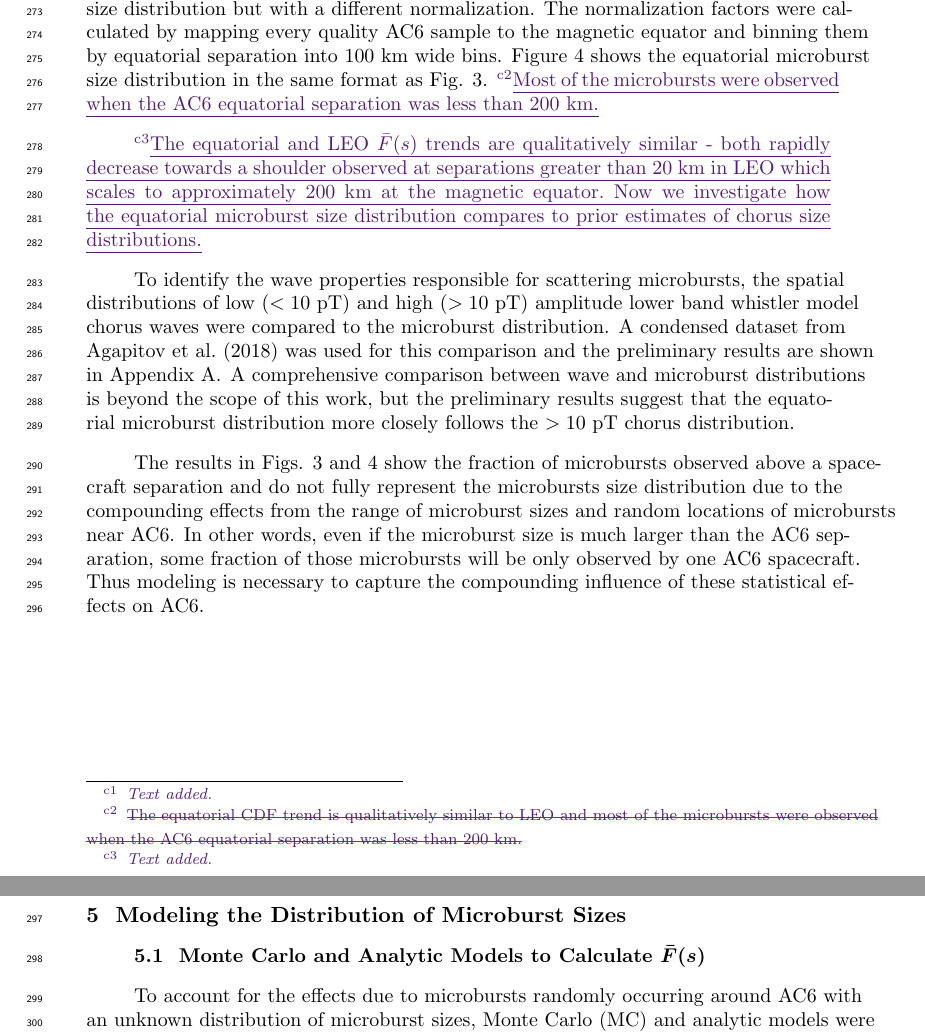
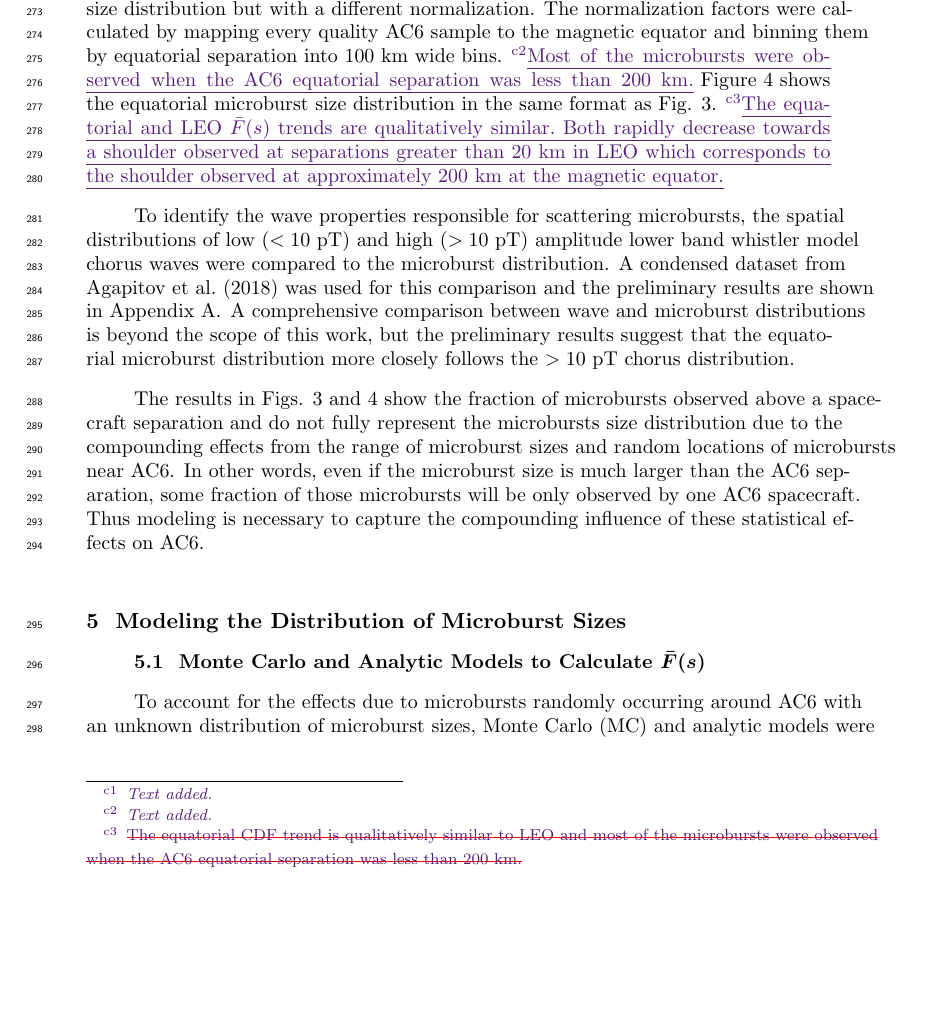
Before and after one commit to mshumko/ac6_microburst_scale_sizes, a LaTeX document (paper/shumko_ac6_microburst_scale_size.tex): two parts of pages 7 and 8 of 25 before the commit and part of page 7 of 25 after it, the two joined at a grey line, cut so that both start at the same text, the shorter picture padded with empty space. Compiled offline with pdfLaTeX.

Commit message:
Wordsmithing the larger comments.

```diff
--- a/paper/shumko_ac6_microburst_scale_size.tex
+++ b/paper/shumko_ac6_microburst_scale_size.tex
@@ -135,9 +135,7 @@ A large negative gradient of $\bar{F}(s)$ at some separation implies that microb
 
 \add{The 60-70 km peak observed in Fig. 3b is likely a combination of multiple factors that contribute to an imperfect normalization. Many of the microbursts in the 60-70 km bin were observed during a small number of radiation belt passes when the auroral electrojet index was consistently above 400 nT - at one time above 700 nT. Thus, it may have been an unusually active period when AC6 separation was approximately 65 km which would bias the microburst distribution in a way that is difficult to correct with the observation time at that separation. Unfortunately, there are not enough microburst detections to investigate the dependence of the microburst distributions on geomagnetic activity.}
 
-To compare the microburst size to the size of their hypothesized progenitor waves, the spacecraft locations during observed microbursts were mapped to the magnetic equator using the Olson-Pfitzer magnetic field model \cite{Olson1982} which is implemented with a Python wrapper for IRBEM-Lib \cite{irbem}. As previously stated, a microburst observed in LEO has a size larger than the spacecraft separation, hence that microburst would also have a size larger than the spacecraft separation after it was mapped to the magnetic equator. Thus the procedure to estimate $\bar{F}(s)$ is identical to the LEO size distribution but with a different normalization. The normalization factors were calculated by mapping every quality AC6 sample to the magnetic equator and binning them by equatorial separation into 100 km wide bins. Figure \ref{fig4} shows the equatorial microburst size distribution in the same format as Fig. \ref{fig3}. \change{The equatorial CDF trend is qualitatively similar to LEO and most of the microbursts were observed when the AC6 equatorial separation was less than 200 km.}{Most of the microbursts were observed when the AC6 equatorial separation was less than 200 km.}
-
-\add{The equatorial and LEO $\bar{F}(s)$ trends are qualitatively similar - both rapidly decrease towards a shoulder observed at separations greater than $20$ km in LEO which scales to approximately $200$ km at the magnetic equator. Now we investigate how the equatorial microburst size distribution compares to prior estimates of chorus size distributions.}
+To compare the microburst size to the size of their hypothesized progenitor waves, the spacecraft locations during observed microbursts were mapped to the magnetic equator using the Olson-Pfitzer magnetic field model \cite{Olson1982} which is implemented with a Python wrapper for IRBEM-Lib \cite{irbem}. As previously stated, a microburst observed in LEO has a size larger than the spacecraft separation, hence that microburst would also have a size larger than the spacecraft separation after it was mapped to the magnetic equator. Thus the procedure to estimate $\bar{F}(s)$ is identical to the LEO size distribution but with a different normalization. The normalization factors were calculated by mapping every quality AC6 sample to the magnetic equator and binning them by equatorial separation into 100 km wide bins. \add{Most of the microbursts were observed when the AC6 equatorial separation was less than 200 km.} Figure \ref{fig4} shows the equatorial microburst size distribution in the same format as Fig. \ref{fig3}. \change{The equatorial CDF trend is qualitatively similar to LEO and most of the microbursts were observed when the AC6 equatorial separation was less than 200 km.}{The equatorial and LEO $\bar{F}(s)$ trends are qualitatively similar. Both rapidly decrease towards a shoulder observed at separations greater than $20$ km in LEO which corresponds to the shoulder observed at approximately $200$ km at the magnetic equator.}
 
 To identify the wave properties responsible for scattering microbursts, the spatial distributions of low ($< 10$ pT) and high ($> 10$ pT) amplitude lower band whistler model chorus waves were compared to the microburst distribution. A condensed dataset from \citeA{Agapitov2018} was used for this comparison and the preliminary results are shown in \ref{appendixa}. A comprehensive comparison between wave and microburst distributions is beyond the scope of this work, but the preliminary results suggest that the equatorial microburst distribution more closely follows the $> 10$ pT chorus distribution.
 
```
Also changed, not shown: paper/shumko_ac6_microburst_scale_size.pdf, 1 other file.
